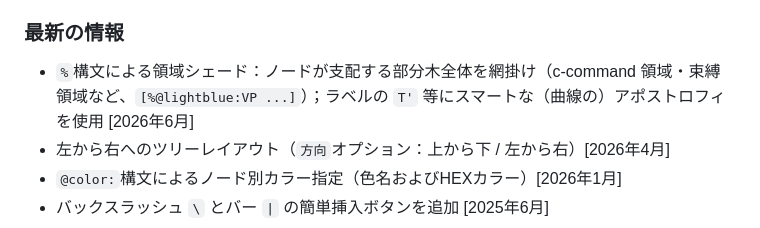
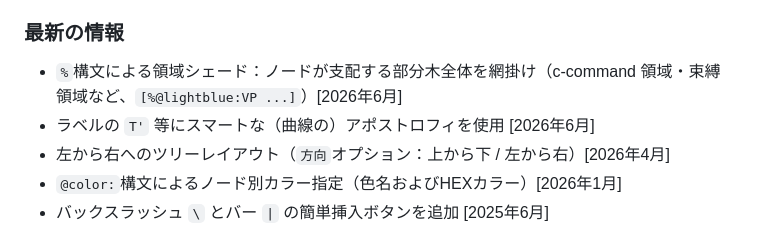
Before and after one commit to yohasebe/rsyntaxtree_web, a Markdown page: about_ja.md, the part around the change. Rendered like a GitHub page.

```diff
--- a/about_ja.md
+++ b/about_ja.md
@@ -12,7 +12,8 @@ RSyntaxTreeのオリジナルバージョンは，André Esenbachによる[phpSy
 
 ### 最新の情報
 
-* `%`構文による領域シェード：ノードが支配する部分木全体を網掛け（c-command 領域・束縛領域など、`[%@lightblue:VP ...]`）；ラベルの `T'` 等にスマートな（曲線の）アポストロフィを使用 [2026年6月]
+* `%`構文による領域シェード：ノードが支配する部分木全体を網掛け（c-command 領域・束縛領域など、`[%@lightblue:VP ...]`）[2026年6月]
+* ラベルの `T'` 等にスマートな（曲線の）アポストロフィを使用 [2026年6月]
 * 左から右へのツリーレイアウト（`方向`オプション：上から下 / 左から右）[2026年4月]
 * `@color:`構文によるノード別カラー指定（色名およびHEXカラー）[2026年1月]
 * バックスラッシュ `\` とバー `|` の簡単挿入ボタンを追加 [2025年6月]
```
Also changed, not shown: about.md (+2 -1 lines).
